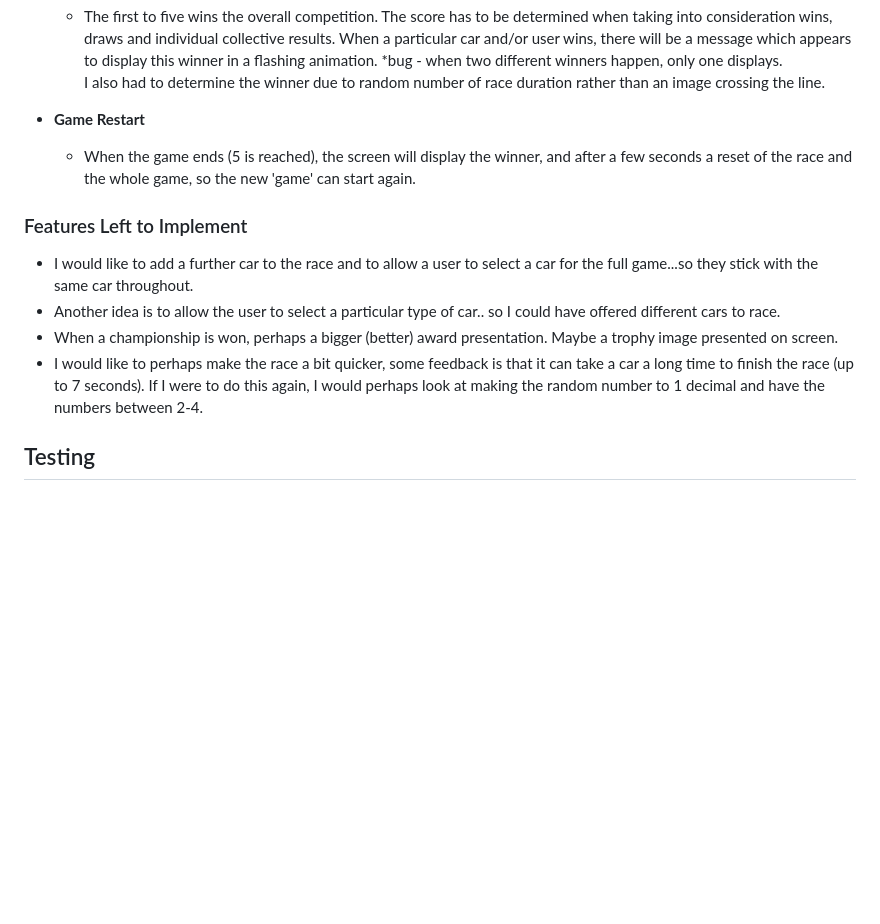
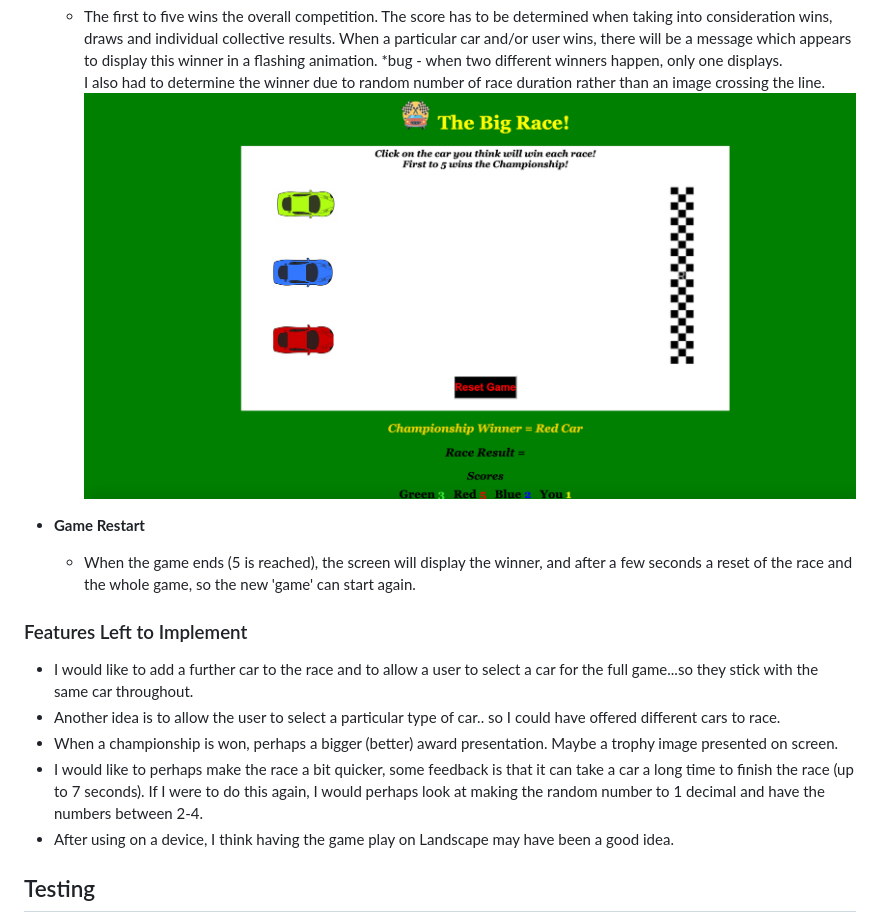
Before and after one commit to kevinmcsherry/P2_the_big_race, a Markdown page: README.md, the part around the change. Drawn GitHub-style; pictures changed too: assets/images/Champ_Winner.png (added); blank space fills up the shorter version.

Commit message:
Added more sections to ReadMe

```diff
--- a/README.md
+++ b/README.md
@@ -37,6 +37,8 @@ As a one page WebSite, the 'features' are minimial.  Although I have added a num
 
     - The first to five wins the overall competition.  The score has to be determined when taking into consideration wins, draws and individual collective results.  When a particular car and/or user wins, there will be a message which appears to display this winner in a flashing animation.  *bug - when two different winners happen, only one displays.
     I also had to determine the winner due to random number of race duration rather than an image crossing the line.
+    ![Championship Winner](assets/images/Champ_Winner.png)
+
 
 - __Game Restart__
 
@@ -49,6 +51,7 @@ As a one page WebSite, the 'features' are minimial.  Although I have added a num
   - Another idea is to allow the user to select a particular type of car.. so I could have offered different cars to race.
   - When a championship is won, perhaps a bigger (better) award presentation.  Maybe a trophy image presented on screen.
   - I would like to perhaps make the race a bit quicker, some feedback is that it can take a car a long time to finish the race (up to 7 seconds).  If I were to do this again, I would perhaps look at making the random number to 1 decimal and have the numbers between 2-4.
+  - After using on a device, I think having the game play on Landscape may have been a good idea.
 
   ## Testing
 
```
